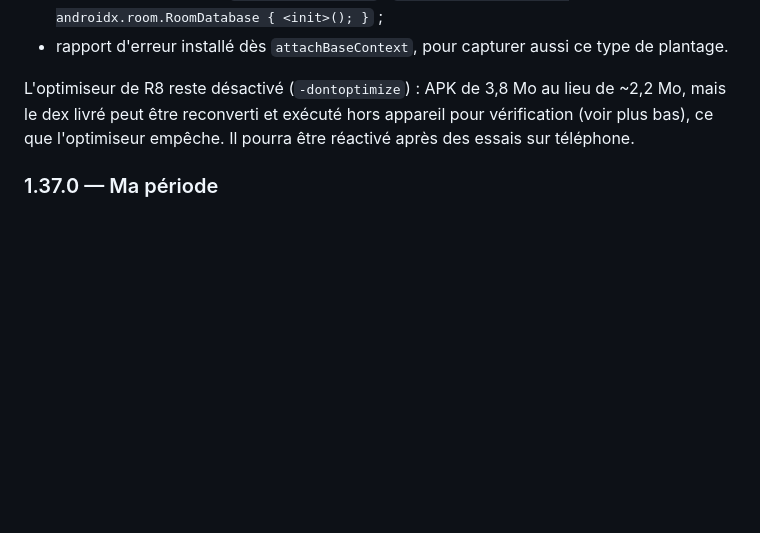
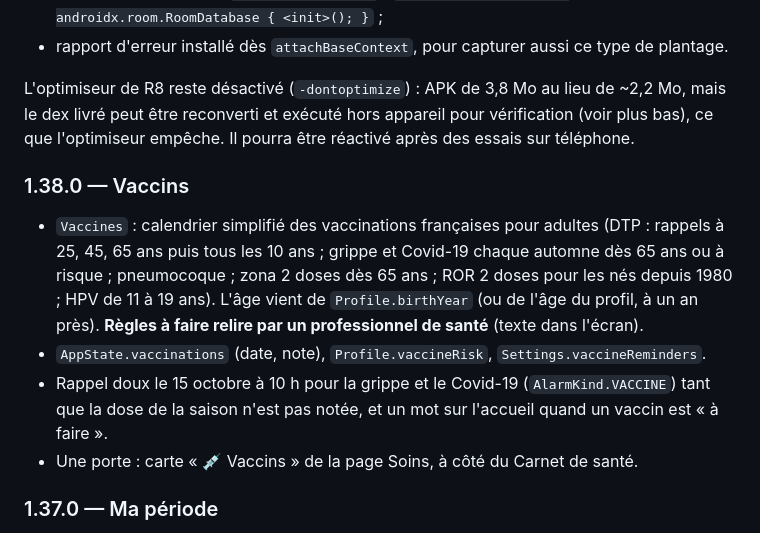
Before and after one commit to Vynnsounet/Claude-WearOS, a Markdown page: medipote/RELEASE.md, the part around the change. Rendered like a GitHub page; blank space fills up the shorter version.

```diff
--- a/medipote/RELEASE.md
+++ b/medipote/RELEASE.md
@@ -65,6 +65,17 @@ Corrections (1.0.2) :
 L'optimiseur de R8 reste désactivé (`-dontoptimize`) : APK de 3,8 Mo au lieu de ~2,2 Mo, mais
 le dex livré peut être reconverti et exécuté hors appareil pour vérification (voir plus bas),
 ce que l'optimiseur empêche. Il pourra être réactivé après des essais sur téléphone.
+
+### 1.38.0 — Vaccins
+
+- `Vaccines` : calendrier simplifié des vaccinations françaises pour adultes (DTP : rappels à 25, 45, 65 ans puis tous les 10 ans ;
+  grippe et Covid-19 chaque automne dès 65 ans ou à risque ; pneumocoque ; zona 2 doses dès 65 ans ; ROR 2 doses pour les nés depuis
+  1980 ; HPV de 11 à 19 ans). L'âge vient de `Profile.birthYear` (ou de l'âge du profil, à un an près). **Règles à faire relire par
+  un professionnel de santé** (texte dans l'écran).
+- `AppState.vaccinations` (date, note), `Profile.vaccineRisk`, `Settings.vaccineReminders`.
+- Rappel doux le 15 octobre à 10 h pour la grippe et le Covid-19 (`AlarmKind.VACCINE`) tant que la dose de la saison n'est pas notée,
+  et un mot sur l'accueil quand un vaccin est « à faire ».
+- Une porte : carte « 💉 Vaccins » de la page Soins, à côté du Carnet de santé.
 
 ### 1.37.0 — Ma période
 
```
Also changed, not shown: medipote/README.md (+11 -0 lines), medipote/docs/vaccines.png (added), 14 other files.
